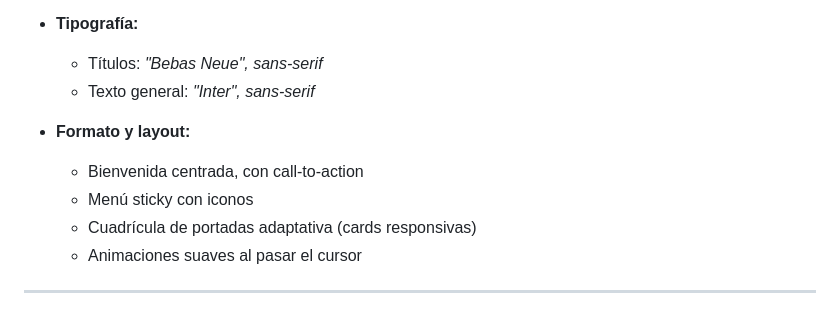
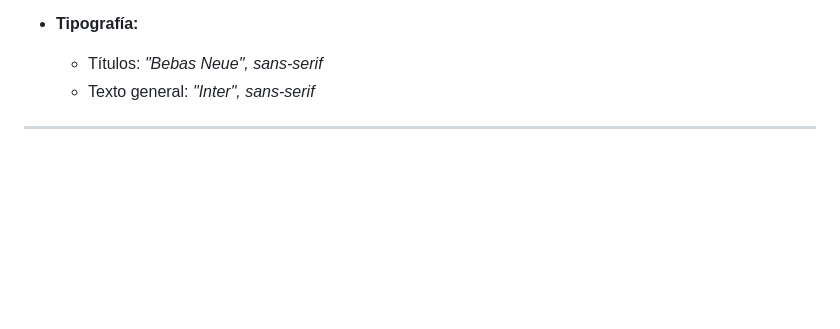
Before and after one commit to Jhormancastella/-CoverManga--, a Markdown page: README.md, the part around the change. GitHub-like rendering; blank space fills up the shorter version.

```diff
--- a/README.md
+++ b/README.md
@@ -106,11 +106,4 @@ Al ingresar, el usuario verá una pantalla de bienvenida con una descripción co
   * Títulos: *"Bebas Neue", sans-serif*
   * Texto general: *"Inter", sans-serif*
 
-* **Formato y layout:**
-
-  * Bienvenida centrada, con call-to-action
-  * Menú sticky con iconos
-  * Cuadrícula de portadas adaptativa (cards responsivas)
-  * Animaciones suaves al pasar el cursor
-
 ---
```
